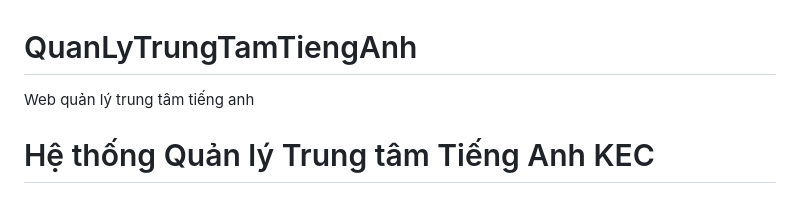
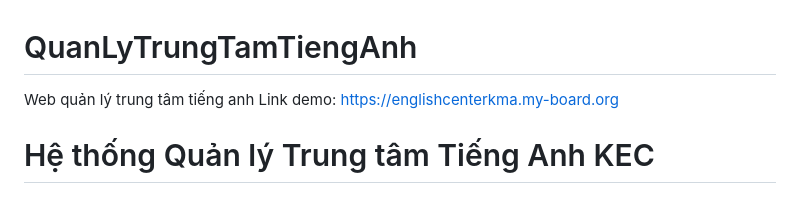
Before and after one commit to Ntd1411/QuanLyTrungTamTiengAnh, a Markdown page: README.md, the part around the change. Rendered like a GitHub page.

Commit message:
Update README.md
add link demo

```diff
--- a/README.md
+++ b/README.md
@@ -1,5 +1,6 @@
 # QuanLyTrungTamTiengAnh
 Web quản lý trung tâm tiếng anh
+Link demo: https://englishcenterkma.my-board.org
 
 # Hệ thống Quản lý Trung tâm Tiếng Anh KEC
 
```
